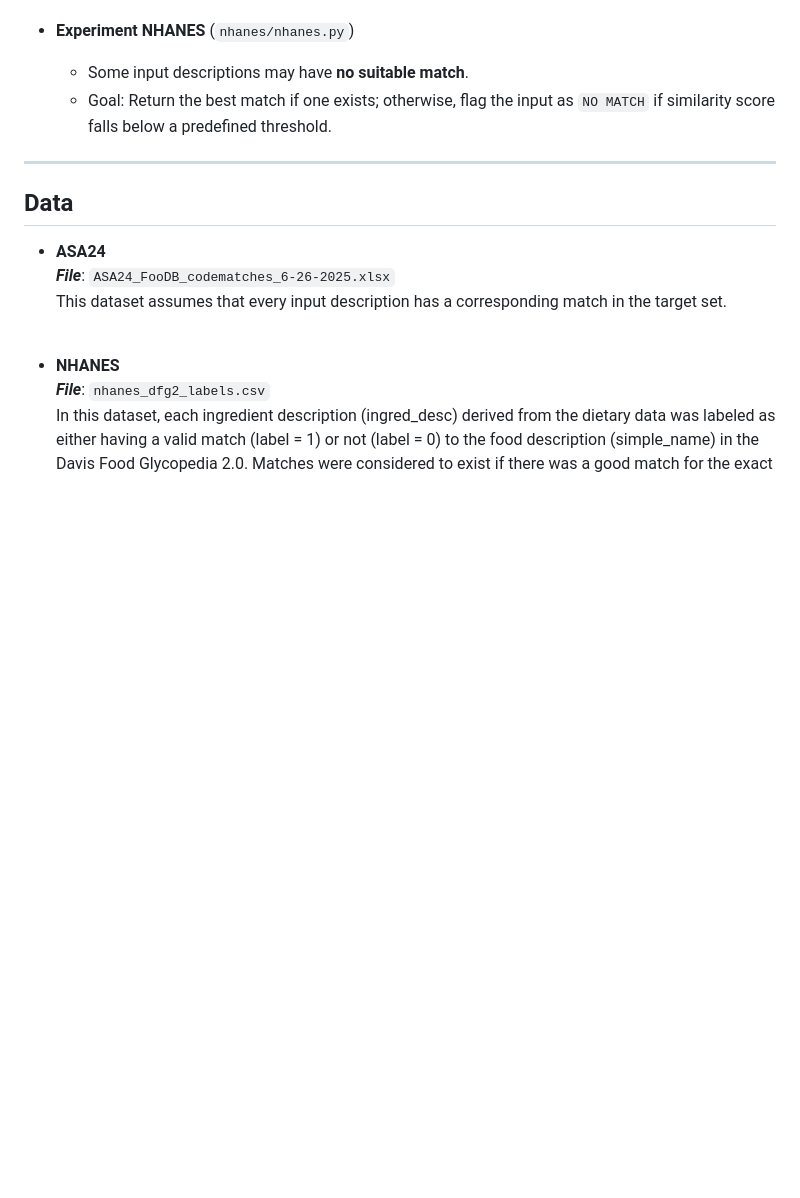
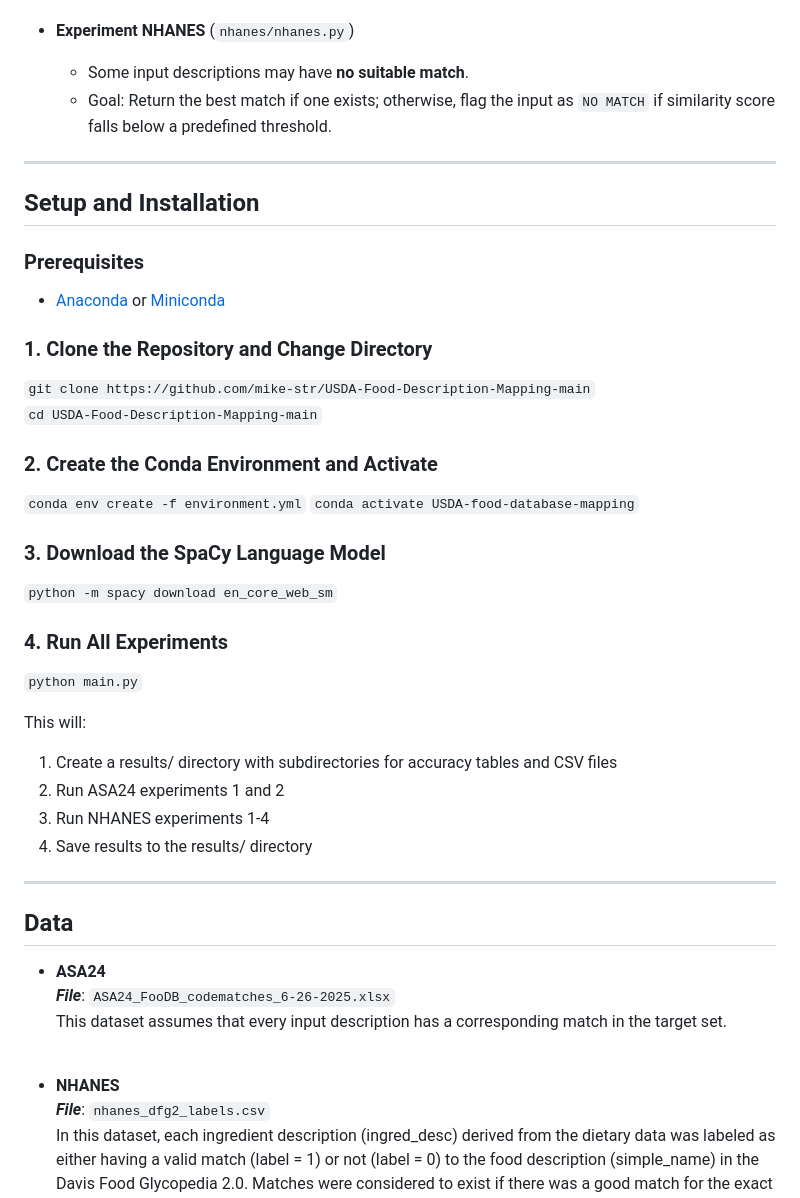
Before and after one commit to mike-str/USDA-Food-Description-Mapping, a Markdown page: README.md, the part around the change. Rendered like a GitHub page; blank space fills up the shorter version.

Commit message:
Update README.md
added section for setup and installation

```diff
--- a/README.md
+++ b/README.md
@@ -11,6 +11,31 @@ This repository contains two experiments that evaluate string-matching methods f
 
   - Some input descriptions may have **no suitable match**.
   - Goal: Return the best match if one exists; otherwise, flag the input as `NO MATCH` if similarity score falls below a predefined threshold.
+
+---
+
+## Setup and Installation
+
+### Prerequisites
+- [Anaconda](https://www.anaconda.com/products/distribution) or [Miniconda](https://docs.conda.io/en/latest/miniconda.html)
+
+### 1. Clone the Repository and Change Directory
+`git clone https://github.com/mike-str/USDA-Food-Description-Mapping-main`<br>
+`cd USDA-Food-Description-Mapping-main`
+### 2. Create the Conda Environment and Activate
+`conda env create -f environment.yml`
+`conda activate USDA-food-database-mapping`
+### 3. Download the SpaCy Language Model
+`python -m spacy download en_core_web_sm`
+### 4. Run All Experiments
+`python main.py`
+
+This will:
+
+1. Create a results/ directory with subdirectories for accuracy tables and CSV files
+2. Run ASA24 experiments 1 and 2
+3. Run NHANES experiments 1-4
+4. Save results to the results/ directory
 
 ---
 
```
